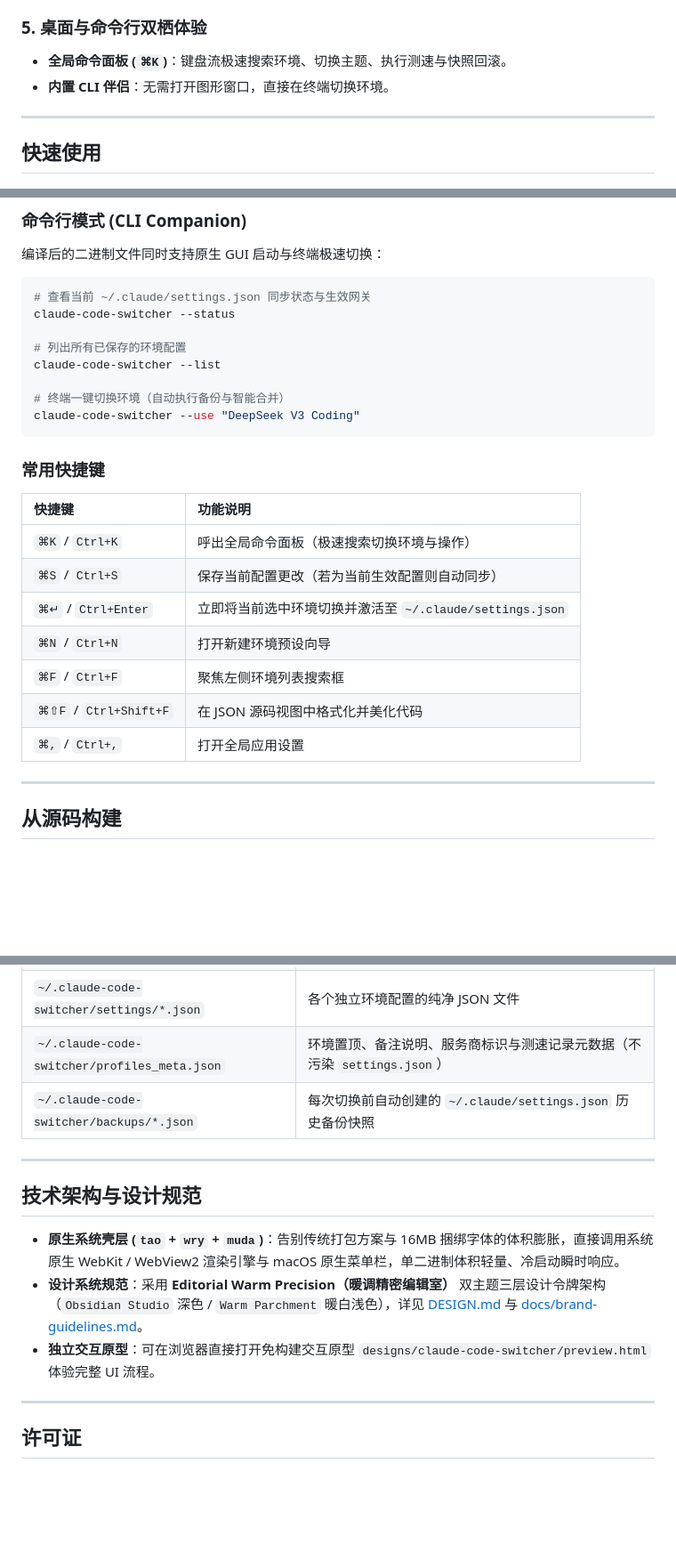
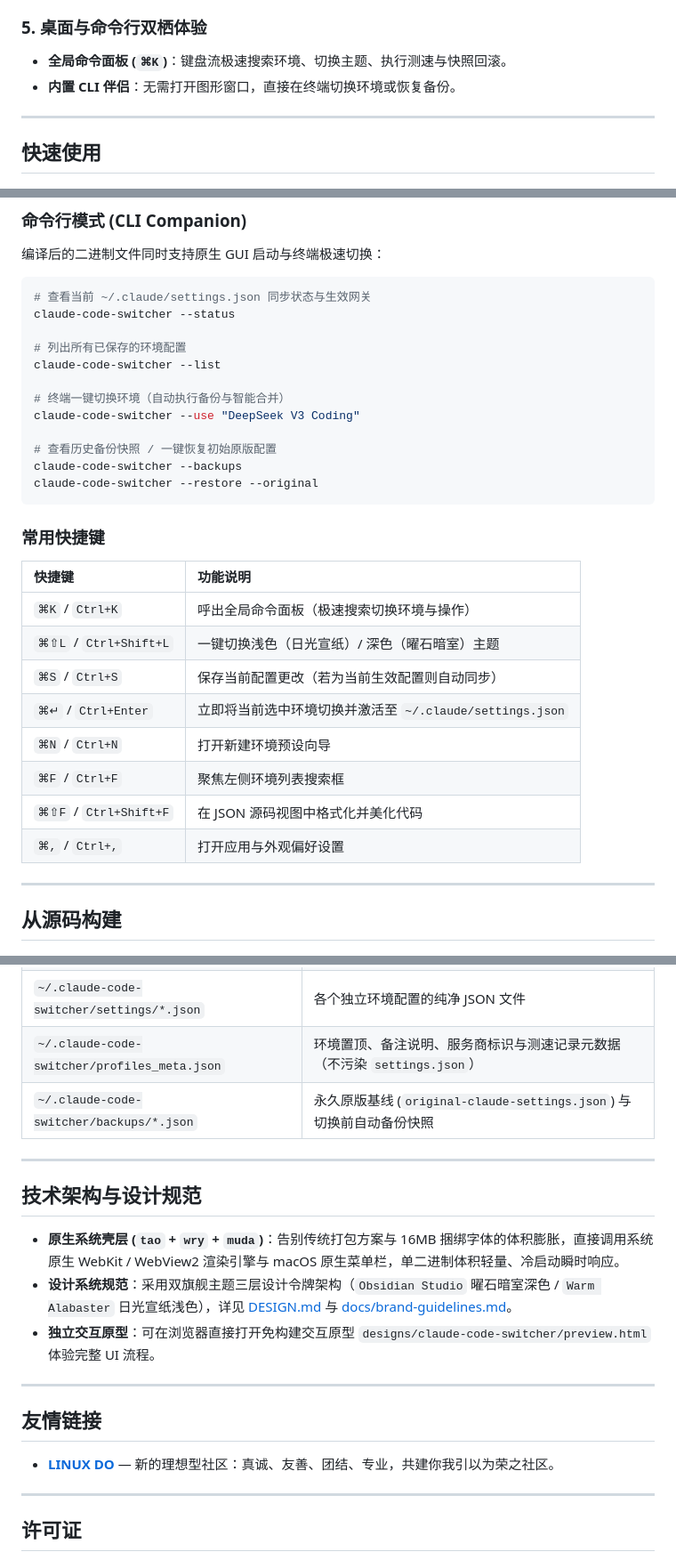
Before and after one commit to jiji262/Claude-Code-Switcher, a Markdown page: README.md, 3 parts joined by grey strips. Shown at 89% size. GitHub-like rendering; blank space fills up the shorter version.

````diff
--- a/README.md
+++ b/README.md
@@ -47,7 +58,7 @@
 
 ### 5. 桌面与命令行双栖体验
 - **全局命令面板 (`⌘K`)**：键盘流极速搜索环境、切换主题、执行测速与快照回滚。
-- **内置 CLI 伴侣**：无需打开图形窗口，直接在终端切换环境。
+- **内置 CLI 伴侣**：无需打开图形窗口，直接在终端切换环境或恢复备份。
 
 ---
 
@@ -66,6 +77,10 @@ claude-code-switcher --list
 
 # 终端一键切换环境（自动执行备份与智能合并）
 claude-code-switcher --use "DeepSeek V3 Coding"
+
+# 查看历史备份快照 / 一键恢复初始原版配置
+claude-code-switcher --backups
+claude-code-switcher --restore --original
 ```
 
 ### 常用快捷键
@@ -73,12 +88,13 @@ claude-code-switcher --use "DeepSeek V3 Coding"
 | 快捷键 | 功能说明 |
 | :--- | :--- |
 | `⌘K` / `Ctrl+K` | 呼出全局命令面板（极速搜索切换环境与操作） |
+| `⌘⇧L` / `Ctrl+Shift+L` | 一键切换浅色（日光宣纸）/ 深色（曜石暗室）主题 |
 | `⌘S` / `Ctrl+S` | 保存当前配置更改（若为当前生效配置则自动同步） |
 | `⌘↵` / `Ctrl+Enter` | 立即将当前选中环境切换并激活至 `~/.claude/settings.json` |
 | `⌘N` / `Ctrl+N` | 打开新建环境预设向导 |
 | `⌘F` / `Ctrl+F` | 聚焦左侧环境列表搜索框 |
 | `⌘⇧F` / `Ctrl+Shift+F` | 在 JSON 源码视图中格式化并美化代码 |
-| `⌘,` / `Ctrl+,` | 打开全局应用设置 |
+| `⌘,` / `Ctrl+,` | 打开应用与外观偏好设置 |
 
 ---
 
@@ -117,15 +133,21 @@ Claude Code Switcher v2.0 **100% 向后兼容**旧版数据目录，升级无需
 | `~/.claude-code-switcher/app_settings.json` | 应用主题、配置仓库路径与当前默认配置记录 |
 | `~/.claude-code-switcher/settings/*.json` | 各个独立环境配置的纯净 JSON 文件 |
 | `~/.claude-code-switcher/profiles_meta.json` | 环境置顶、备注说明、服务商标识与测速记录元数据（不污染 `settings.json`） |
-| `~/.claude-code-switcher/backups/*.json` | 每次切换前自动创建的 `~/.claude/settings.json` 历史备份快照 |
+| `~/.claude-code-switcher/backups/*.json` | 永久原版基线 (`original-claude-settings.json`) 与切换前自动备份快照 |
 
 ---
 
 ## 技术架构与设计规范
 
 - **原生系统壳层 (`tao` + `wry` + `muda`)**：告别传统打包方案与 16MB 捆绑字体的体积膨胀，直接调用系统原生 WebKit / WebView2 渲染引擎与 macOS 原生菜单栏，单二进制体积轻量、冷启动瞬时响应。
-- **设计系统规范**：采用 **Editorial Warm Precision（暖调精密编辑室）** 双主题三层设计令牌架构（`Obsidian Studio` 深色 / `Warm Parchment` 暖白浅色），详见 [DESIGN.md](DESIGN.md) 与 [docs/brand-guidelines.md](docs/brand-guidelines.md)。
+- **设计系统规范**：采用双旗舰主题三层设计令牌架构（`Obsidian Studio` 曜石暗室深色 / `Warm Alabaster` 日光宣纸浅色），详见 [DESIGN.md](DESIGN.md) 与 [docs/brand-guidelines.md](docs/brand-guidelines.md)。
 - **独立交互原型**：可在浏览器直接打开免构建交互原型 `designs/claude-code-switcher/preview.html` 体验完整 UI 流程。
+
+---
+
+## 友情链接
+
+- [**LINUX DO**](https://linux.do) — 新的理想型社区：真诚、友善、团结、专业，共建你我引以为荣之社区。
 
 ---
 
````
Also changed, not shown: other parts of README.md (+19 -8 lines), dist/demo.png, 8 other files.
